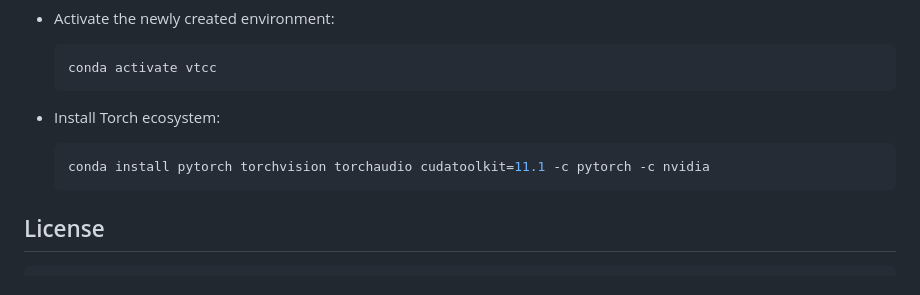
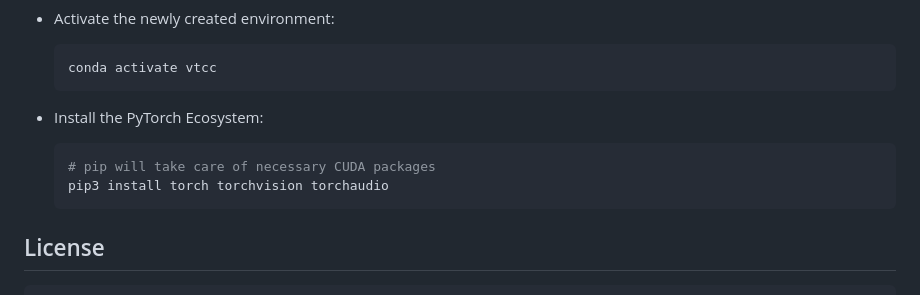
Before and after one commit to muhd-umer/aecc, a Markdown page: README.md, the part around the change. Rendered like a GitHub page.

Commit message:
Update PyTorch installation instructions

````diff
--- a/README.md
+++ b/README.md
@@ -35,10 +35,11 @@ To get started with this project, follow the steps below:
     conda activate vtcc
     ```
 
-- Install Torch ecosystem:
+- Install the PyTorch Ecosystem:
 
     ```shell
-    conda install pytorch torchvision torchaudio cudatoolkit=11.1 -c pytorch -c nvidia
+    # pip will take care of necessary CUDA packages
+    pip3 install torch torchvision torchaudio
     ```
 
 ## License
````
